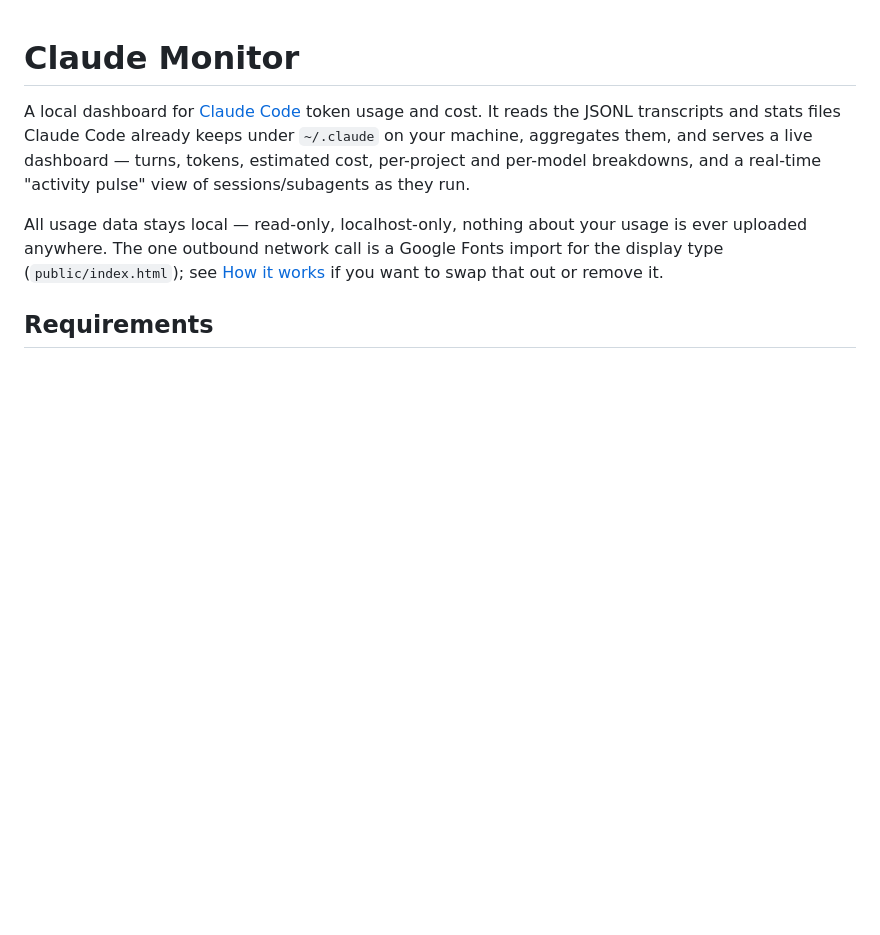
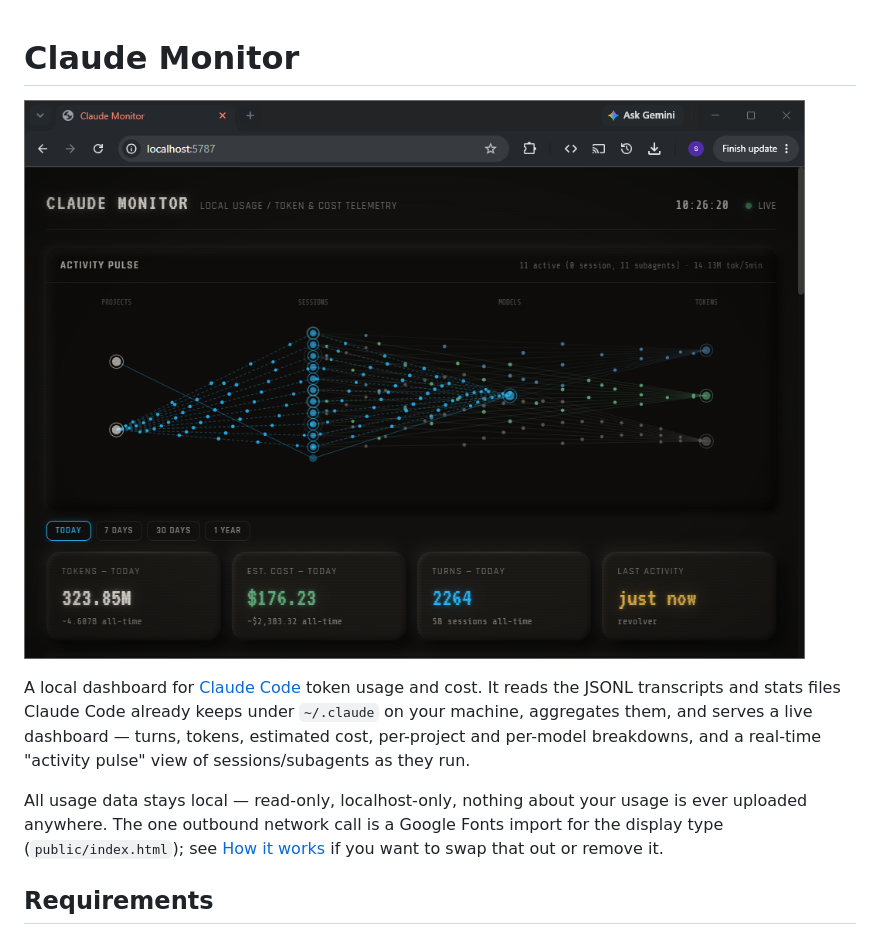
Before and after one commit to WSB98/claude-monitor, a Markdown page: README.md, the part around the change. Drawn GitHub-style; pictures changed too: demo.png (added); blank space fills up the shorter version.

Commit message:
feat: add demo image to README
- Added a demo image to the README.md to enhance visual representation of the project.

```diff
--- a/README.md
+++ b/README.md
@@ -1,4 +1,6 @@
 # Claude Monitor
+
+![Demo Image](demo.png)
 
 A local dashboard for [Claude Code](https://claude.com/product/claude-code) token usage and cost. It reads the JSONL transcripts and stats files Claude Code already keeps under `~/.claude` on your machine, aggregates them, and serves a live dashboard — turns, tokens, estimated cost, per-project and per-model breakdowns, and a real-time "activity pulse" view of sessions/subagents as they run.
 
```
